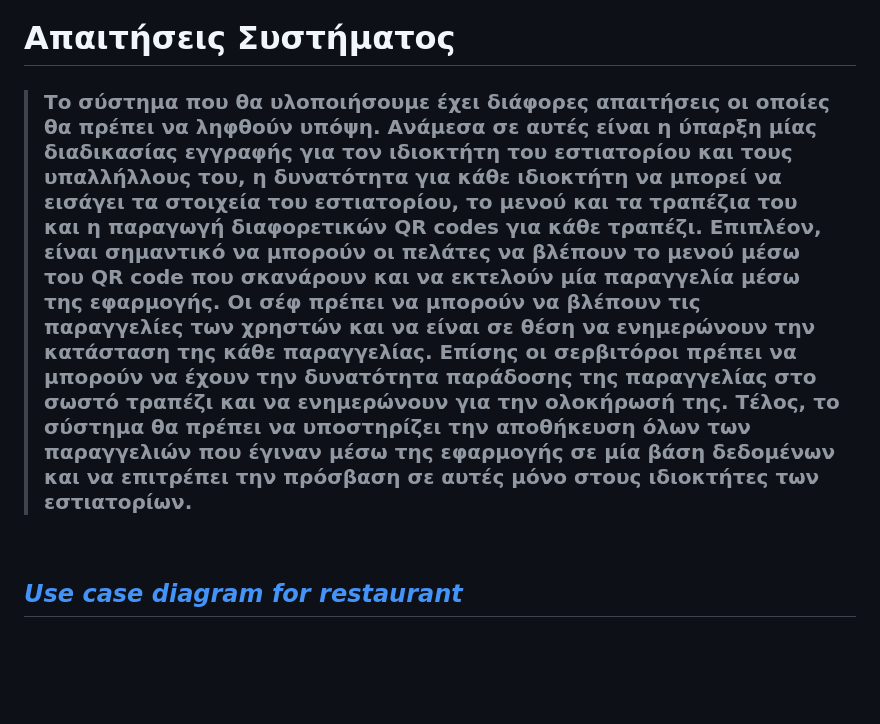
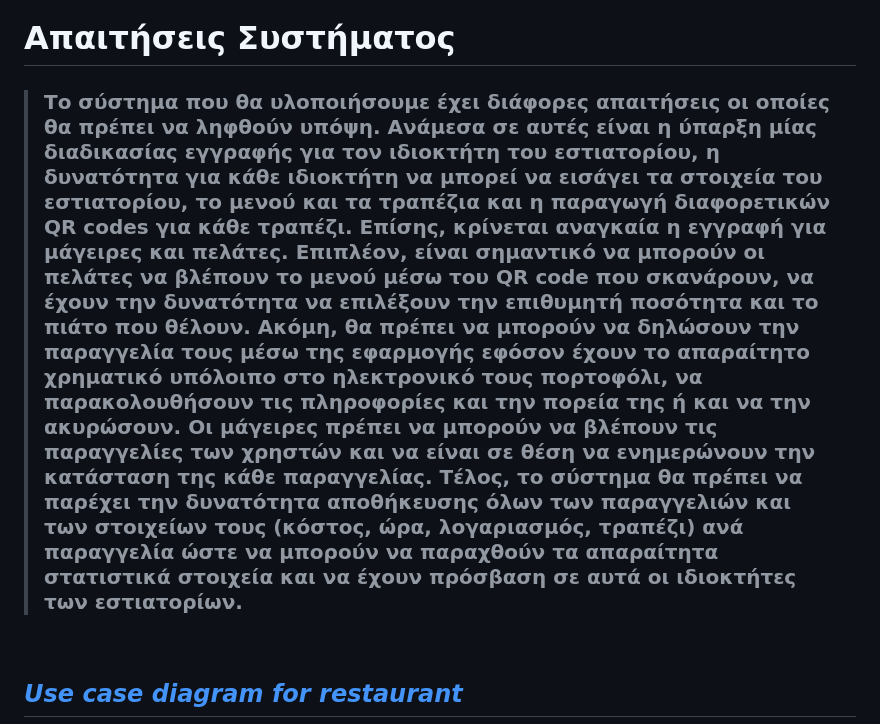
Before and after one commit to vleft02/Restaurant-Application, a Markdown page: README.md, the part around the change printed below. GitHub-like rendering; blank space fills up the shorter version.

```diff
--- a/README.md
+++ b/README.md
@@ -10,7 +10,7 @@
 
 # Απαιτήσεις Συστήματος
 
-> ###   Το σύστημα που θα υλοποιήσουμε έχει διάφορες απαιτήσεις οι οποίες θα πρέπει να ληφθούν υπόψη. Ανάμεσα σε αυτές είναι η ύπαρξη μίας διαδικασίας εγγραφής για τον ιδιοκτήτη του εστιατορίου και τους υπαλλήλλους του, η δυνατότητα για κάθε ιδιοκτήτη να μπορεί να εισάγει τα στοιχεία του εστιατορίου, το μενού και τα τραπέζια του και η παραγωγή διαφορετικών QR codes για κάθε τραπέζι. Επιπλέον, είναι σημαντικό να μπορούν οι πελάτες να βλέπουν το μενού μέσω του QR code που σκανάρουν και να εκτελούν μία παραγγελία μέσω της εφαρμογής. Οι σέφ πρέπει να μπορούν να βλέπουν  τις παραγγελίες των χρηστών και να είναι σε θέση να ενημερώνουν την κατάσταση της κάθε παραγγελίας. Επίσης οι σερβιτόροι πρέπει να μπορούν να έχουν την δυνατότητα παράδοσης της παραγγελίας στο σωστό τραπέζι και να ενημερώνουν για την ολοκήρωσή της. Τέλος, το σύστημα θα πρέπει να υποστηρίζει την αποθήκευση όλων των παραγγελιών που έγιναν μέσω της εφαρμογής σε μία βάση δεδομένων και να επιτρέπει την πρόσβαση σε αυτές μόνο στους ιδιοκτήτες των εστιατορίων.
+> ###   Το σύστημα που θα υλοποιήσουμε έχει διάφορες απαιτήσεις οι οποίες θα πρέπει να ληφθούν υπόψη. Ανάμεσα σε αυτές είναι η ύπαρξη μίας διαδικασίας εγγραφής για τον ιδιοκτήτη του εστιατορίου, η δυνατότητα για κάθε ιδιοκτήτη να μπορεί να εισάγει τα στοιχεία του εστιατορίου, το μενού και τα τραπέζια και η παραγωγή διαφορετικών QR codes για κάθε τραπέζι. Επίσης, κρίνεται αναγκαία η εγγραφή για μάγειρες και πελάτες. Επιπλέον, είναι σημαντικό να μπορούν οι πελάτες να βλέπουν το μενού μέσω του QR code που σκανάρουν, να έχουν την δυνατότητα να επιλέξουν την επιθυμητή ποσότητα και το πιάτο που θέλουν. Ακόμη, θα πρέπει να μπορούν να δηλώσουν την παραγγελία τους μέσω της εφαρμογής εφόσον έχουν το απαραίτητο χρηματικό υπόλοιπο στο ηλεκτρονικό τους πορτοφόλι, να παρακολουθήσουν τις πληροφορίες και την πορεία της ή και να την ακυρώσουν. Οι μάγειρες πρέπει να μπορούν να βλέπουν τις παραγγελίες των χρηστών και να είναι σε θέση να ενημερώνουν την κατάσταση της κάθε παραγγελίας. Τέλος, το σύστημα θα πρέπει να παρέχει την δυνατότητα αποθήκευσης όλων των παραγγελιών και των στοιχείων τους (κόστος, ώρα, λογαριασμός, τραπέζι) ανά παραγγελία ώστε να μπορούν να παραχθούν τα απαραίτητα στατιστικά στοιχεία και να έχουν πρόσβαση σε αυτά οι ιδιοκτήτες των εστιατορίων.
 
 <br/>
 
```
Also changed, not shown: other parts of README.md (+1 -1 lines).
